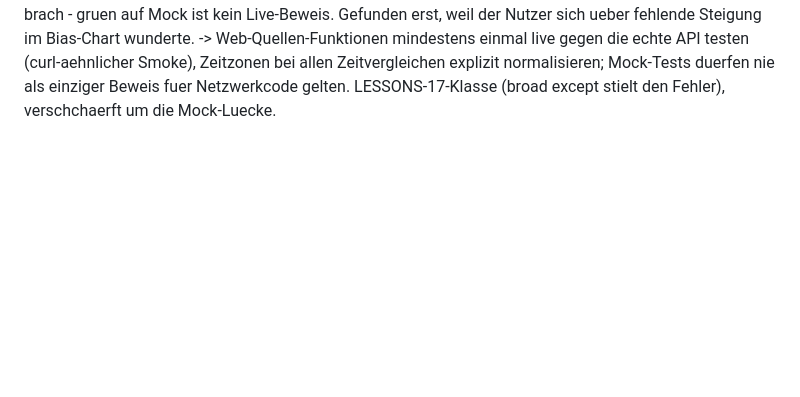
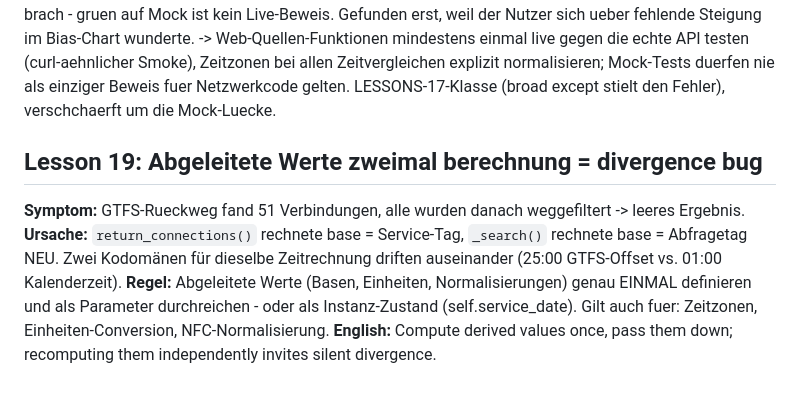
Before and after one commit to R0rschach02/astro-cortex, a Markdown page: LESSONS.md, the part around the change. GitHub-like rendering; blank space fills up the shorter version.

Commit message:
docs: lesson 19 - derived values computed twice diverge (GTFS service-day base bug)

```diff
--- a/LESSONS.md
+++ b/LESSONS.md
@@ -243,3 +243,13 @@ das Deploy-Gate gebrochen).
     explizit normalisieren; Mock-Tests duerfen nie als einziger Beweis
     fuer Netzwerkcode gelten. LESSONS-17-Klasse (broad except stielt den
     Fehler), verschchaerft um die Mock-Luecke.
+
+## Lesson 19: Abgeleitete Werte zweimal berechnung = divergence bug
+**Symptom:** GTFS-Rueckweg fand 51 Verbindungen, alle wurden danach weggefiltert ->
+leeres Ergebnis. **Ursache:** `return_connections()` rechnete base = Service-Tag,
+`_search()` rechnete base = Abfragetag NEU. Zwei Kodomänen für dieselbe Zeitrechnung
+driften auseinander (25:00 GTFS-Offset vs. 01:00 Kalenderzeit). **Regel:** Abgeleitete
+Werte (Basen, Einheiten, Normalisierungen) genau EINMAL definieren und als Parameter
+durchreichen - oder als Instanz-Zustand (self.service_date). Gilt auch fuer: Zeitzonen,
+Einheiten-Conversion, NFC-Normalisierung. **English:** Compute derived values once,
+pass them down; recomputing them independently invites silent divergence.
```
